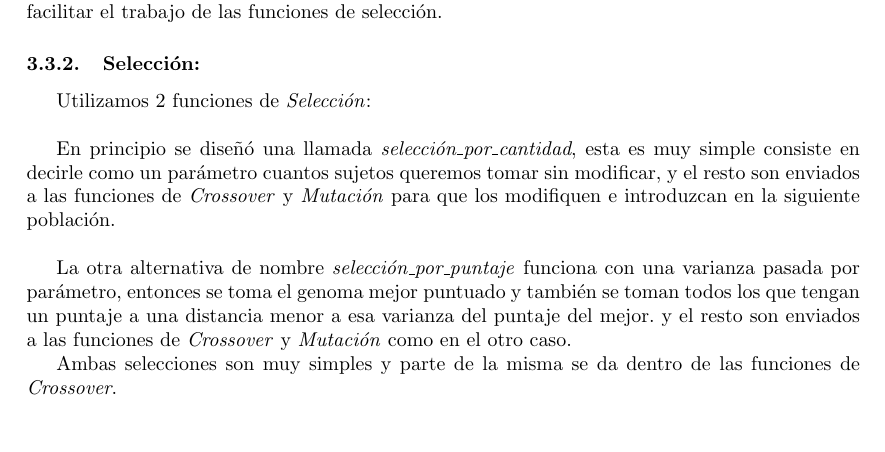
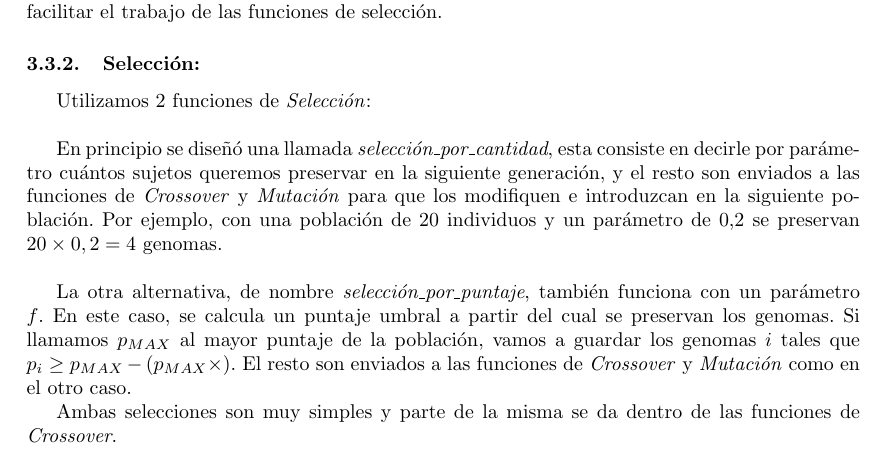
Before and after one commit to tomasalonso/TP3-AyED3, a LaTeX document (informe/main.tex, which reads informe/secciones/genetico.tex): part of page 8 of 14, cut so that both start at the same text. Compiled offline with pdfLaTeX.

Commit message:
Mini agregado a seleccionadores de genetico

```diff
--- a/informe/secciones/genetico.tex
+++ b/informe/secciones/genetico.tex
@@ -35,13 +35,13 @@ de selección.
 
 Utilizamos 2 funciones de \emph{Selección}:\\
 
-En principio se diseñó una llamada \emph{selección\_por\_cantidad}, esta es muy simple consiste en decirle como un parámetro cuantos
-sujetos queremos tomar sin modificar, y el resto son enviados a las funciones de \emph{Crossover} y \emph{Mutación} para que
-los modifiquen e introduzcan en la siguiente población.\\
+En principio se diseñó una llamada \emph{selección\_por\_cantidad}, esta consiste en decirle por parámetro cuántos
+sujetos queremos preservar en la siguiente generación, y el resto son enviados a las funciones de \emph{Crossover} y \emph{Mutación} para que
+los modifiquen e introduzcan en la siguiente población.
+Por ejemplo, con una población de 20 individuos y un parámetro de 0,2 se preservan $20 \times 0,2 = 4$ genomas.\\
 
-La otra alternativa de nombre \emph{selección\_por\_puntaje} funciona con una varianza pasada por parámetro, entonces se toma el genoma
-mejor puntuado y también se toman todos los que tengan un puntaje a una distancia menor a esa varianza del puntaje del mejor. y el resto
-son enviados a las funciones de \emph{Crossover} y \emph{Mutación} como en el otro caso.
+La otra alternativa, de nombre \emph{selección\_por\_puntaje}, también funciona con un parámetro $f$. En este caso, se calcula un puntaje umbral a partir del cual se preservan los genomas. Si llamamos $p_{MAX}$ al mayor puntaje de la población, vamos a guardar los genomas $i$ tales que $p_{i} \geq p_{MAX} - (p_{MAX} \times )$.
+El resto son enviados a las funciones de \emph{Crossover} y \emph{Mutación} como en el otro caso.
 
 
 Ambas selecciones son muy simples y parte de la misma se da dentro de las funciones de \emph{Crossover}.
```
